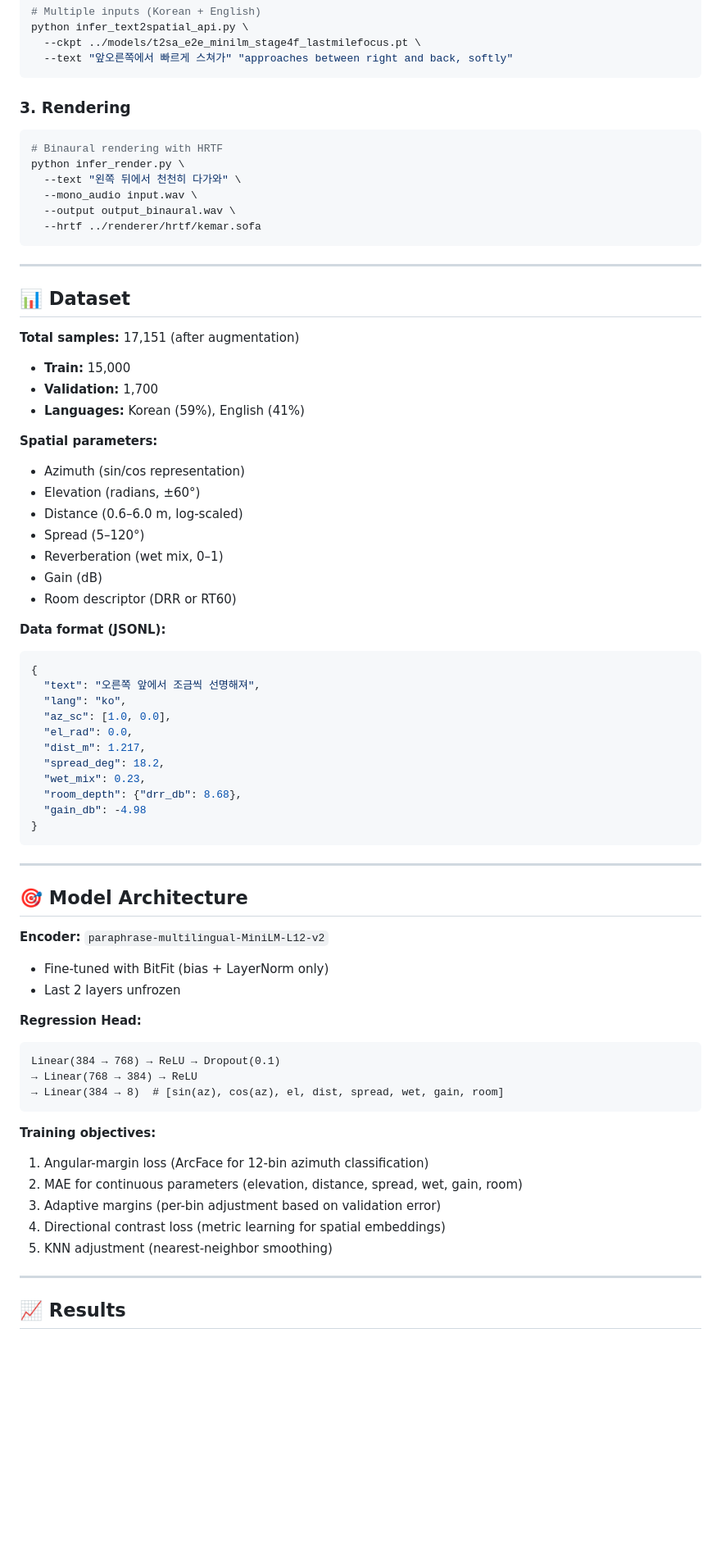
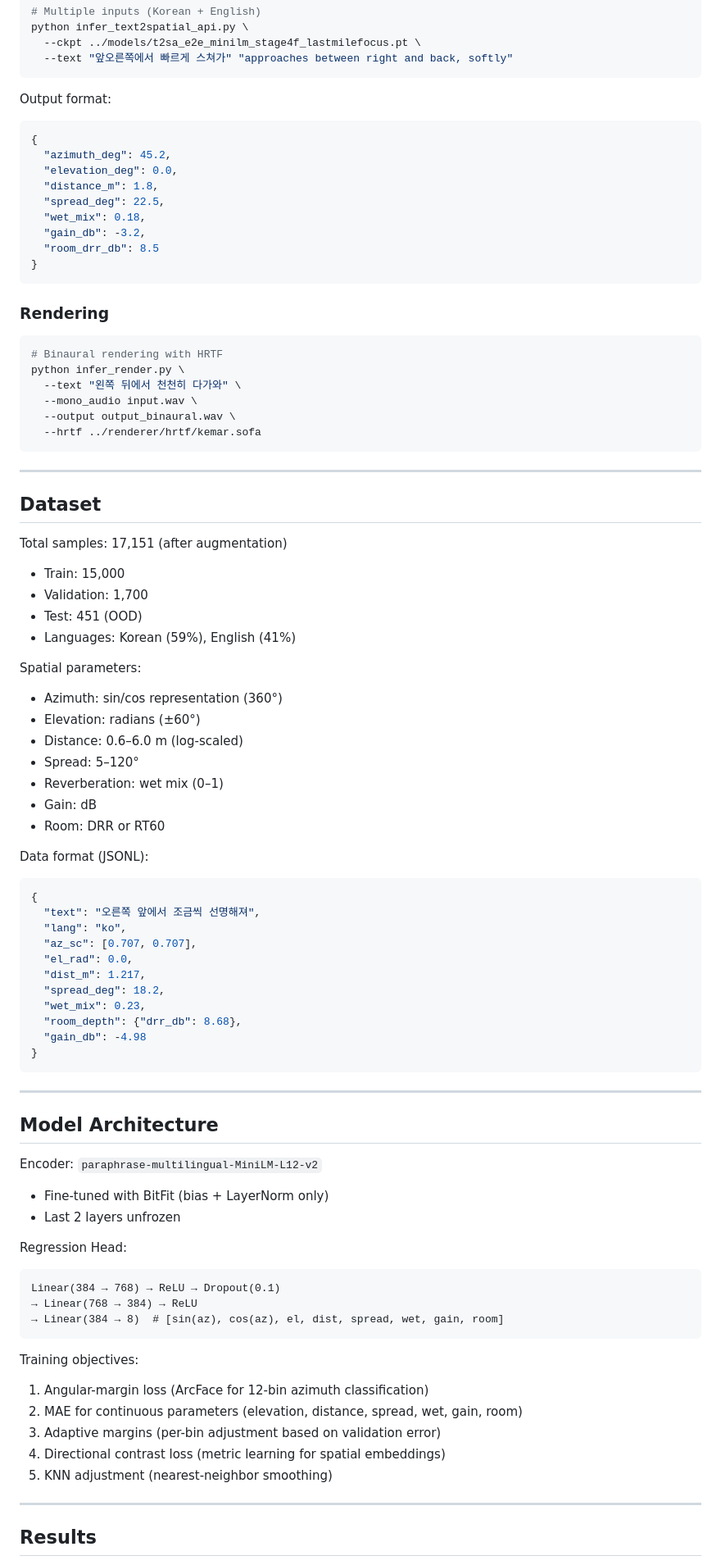
Before and after one commit to paiiek/text2hoa, a Markdown page: README.md, the part around one of its changes. Shown at 82% size. Rendered like a GitHub page; blank space fills up the shorter version.

````diff
--- a/README.md
+++ b/README.md
@@ -86,7 +89,20 @@ python infer_text2spatial_api.py \
   --text "앞오른쪽에서 빠르게 스쳐가" "approaches between right and back, softly"
 ```
 
-### 3. **Rendering**
+Output format:
+```json
+{
+  "azimuth_deg": 45.2,
+  "elevation_deg": 0.0,
+  "distance_m": 1.8,
+  "spread_deg": 22.5,
+  "wet_mix": 0.18,
+  "gain_db": -3.2,
+  "room_drr_db": 8.5
+}
+```
+
+### Rendering
 
 ```bash
 # Binaural rendering with HRTF
@@ -99,28 +115,29 @@ python infer_render.py \
 
 ---
 
-## 📊 Dataset
+## Dataset
 
-**Total samples:** 17,151 (after augmentation)
-- **Train:** 15,000
-- **Validation:** 1,700
-- **Languages:** Korean (59%), English (41%)
+Total samples: 17,151 (after augmentation)
+- Train: 15,000
+- Validation: 1,700
+- Test: 451 (OOD)
+- Languages: Korean (59%), English (41%)
 
-**Spatial parameters:**
-- Azimuth (sin/cos representation)
-- Elevation (radians, ±60°)
-- Distance (0.6–6.0 m, log-scaled)
-- Spread (5–120°)
-- Reverberation (wet mix, 0–1)
-- Gain (dB)
-- Room descriptor (DRR or RT60)
+Spatial parameters:
+- Azimuth: sin/cos representation (360°)
+- Elevation: radians (±60°)
+- Distance: 0.6–6.0 m (log-scaled)
+- Spread: 5–120°
+- Reverberation: wet mix (0–1)
+- Gain: dB
+- Room: DRR or RT60
 
-**Data format (JSONL):**
+Data format (JSONL):
 ```json
 {
   "text": "오른쪽 앞에서 조금씩 선명해져",
   "lang": "ko",
-  "az_sc": [1.0, 0.0],
+  "az_sc": [0.707, 0.707],
   "el_rad": 0.0,
   "dist_m": 1.217,
   "spread_deg": 18.2,
@@ -132,20 +149,20 @@ python infer_render.py \
 
 ---
 
-## 🎯 Model Architecture
+## Model Architecture
 
-**Encoder:** `paraphrase-multilingual-MiniLM-L12-v2`
+Encoder: `paraphrase-multilingual-MiniLM-L12-v2`
 - Fine-tuned with BitFit (bias + LayerNorm only)
 - Last 2 layers unfrozen
 
-**Regression Head:**
+Regression Head:
 ```
 Linear(384 → 768) → ReLU → Dropout(0.1)
 → Linear(768 → 384) → ReLU
 → Linear(384 → 8)  # [sin(az), cos(az), el, dist, spread, wet, gain, room]
 ```
 
-**Training objectives:**
+Training objectives:
 1. Angular-margin loss (ArcFace for 12-bin azimuth classification)
 2. MAE for continuous parameters (elevation, distance, spread, wet, gain, room)
 3. Adaptive margins (per-bin adjustment based on validation error)
@@ -154,5 +171,5 @@ Linear(384 → 768) → ReLU → Dropout(0.1)
 
 ---
 
-## 📈 Results
+## Results
 
````
Also changed, not shown: other parts of README.md (+93 -83 lines), README_IMPLEMENTATION.md (+7 -7 lines).
